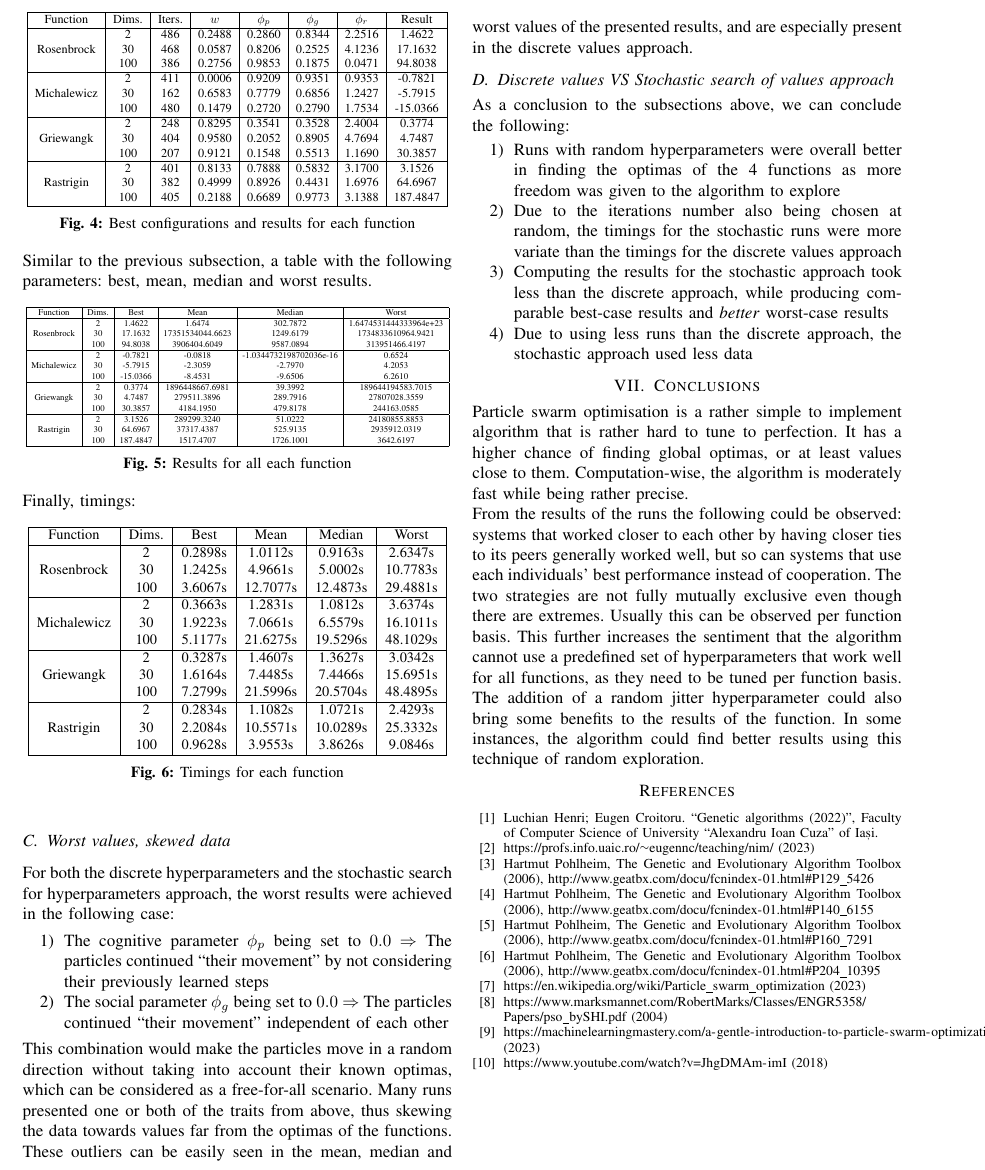
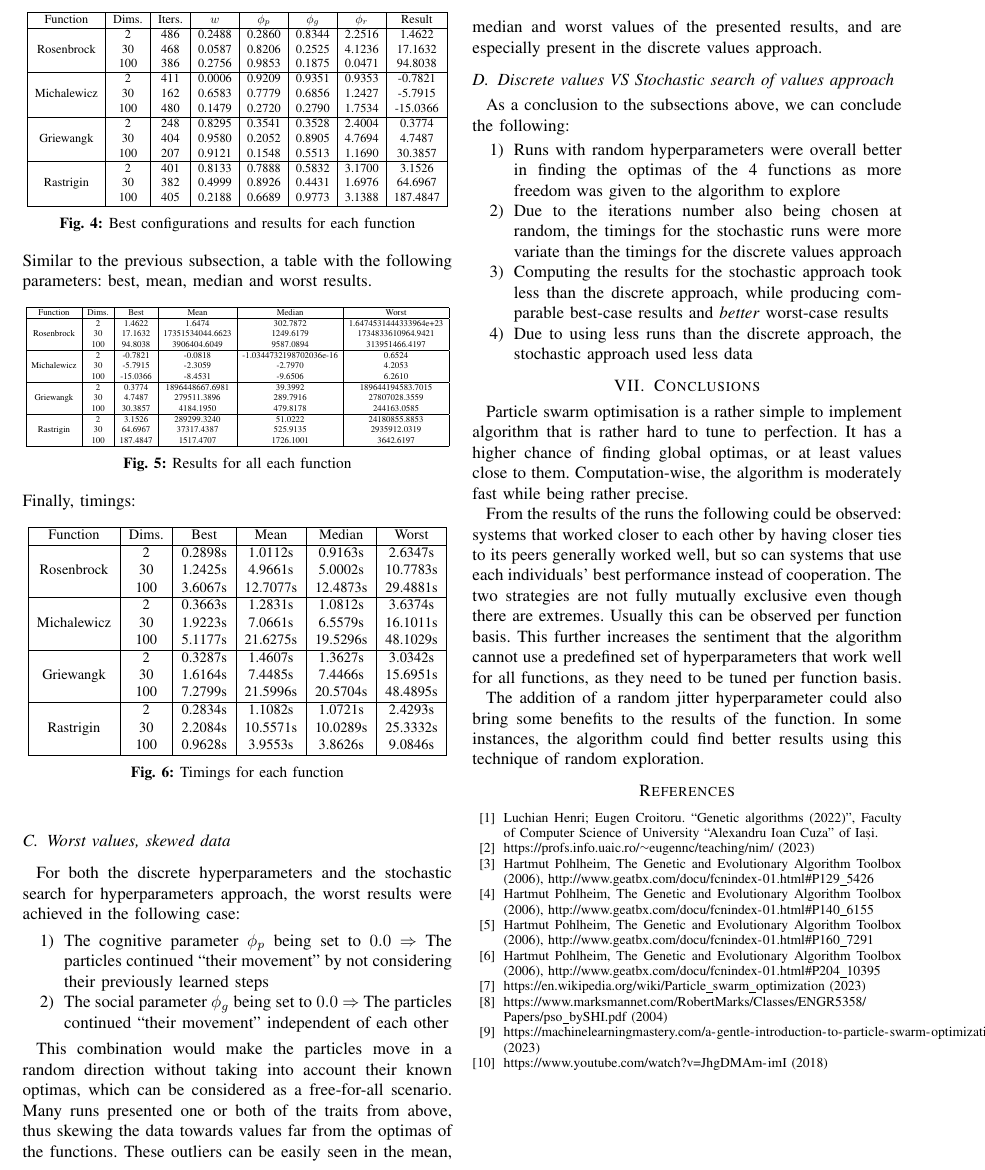
Before and after one commit to MihaiBojescu/Nature-inspired-methods-homeworks, a LaTeX paper (docs/h2.tex): part of page 3 of 3, cut so that both start at the same text. Compiled offline with pdfLaTeX.

Commit message:
Homework 2: Fix indentation

```diff
--- a/docs/h2.tex
+++ b/docs/h2.tex
@@ -330,6 +330,7 @@ Finally, timings:
 \captionof{figure}{Timings for each function}
 \vspace{1em}
 
+\setlength\parindent{8pt}
 \subsection{Worst values, skewed data}
 For both the discrete hyperparameters and the stochastic search for hyperparameters approach, the worst results were achieved in the following case:
 
```
